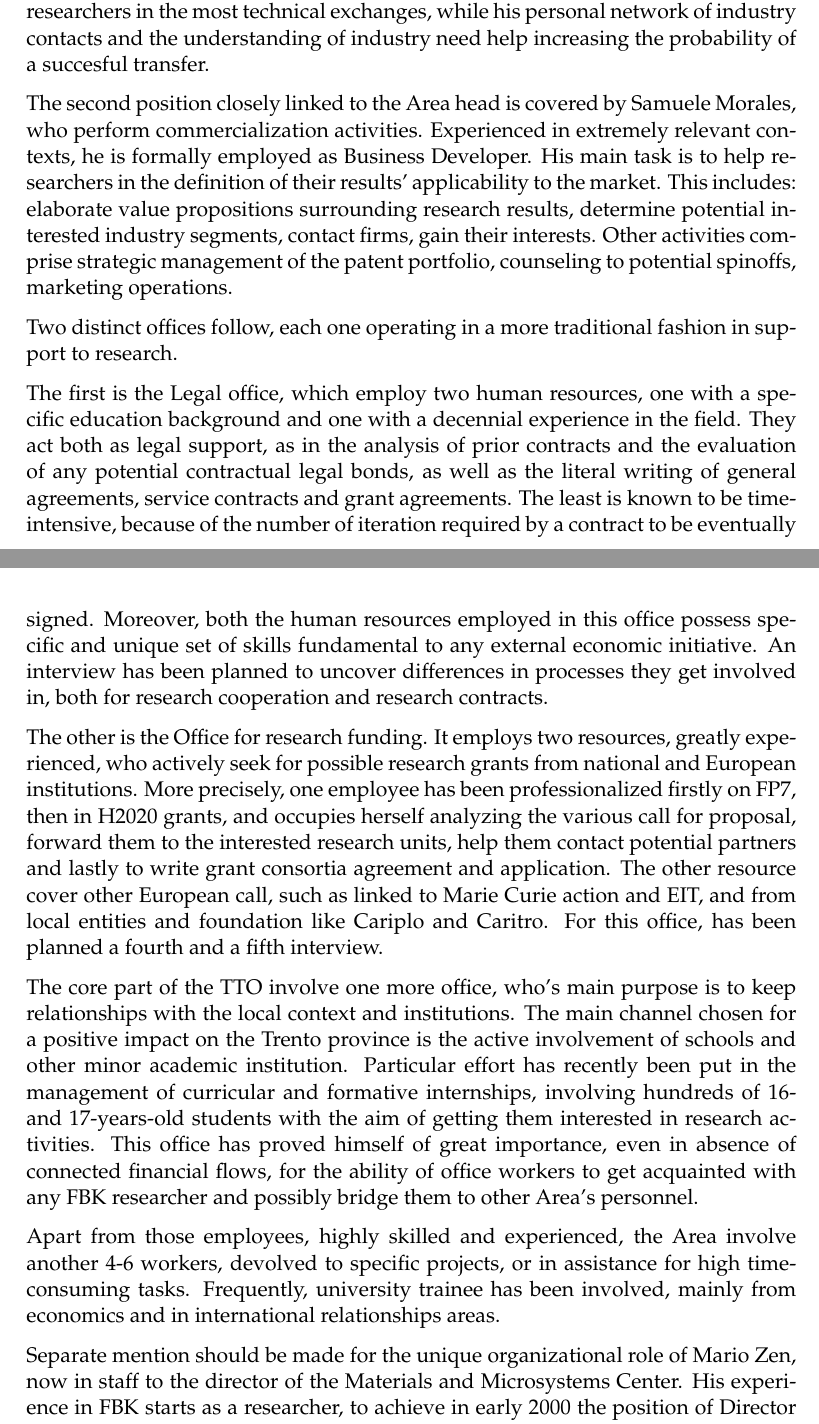
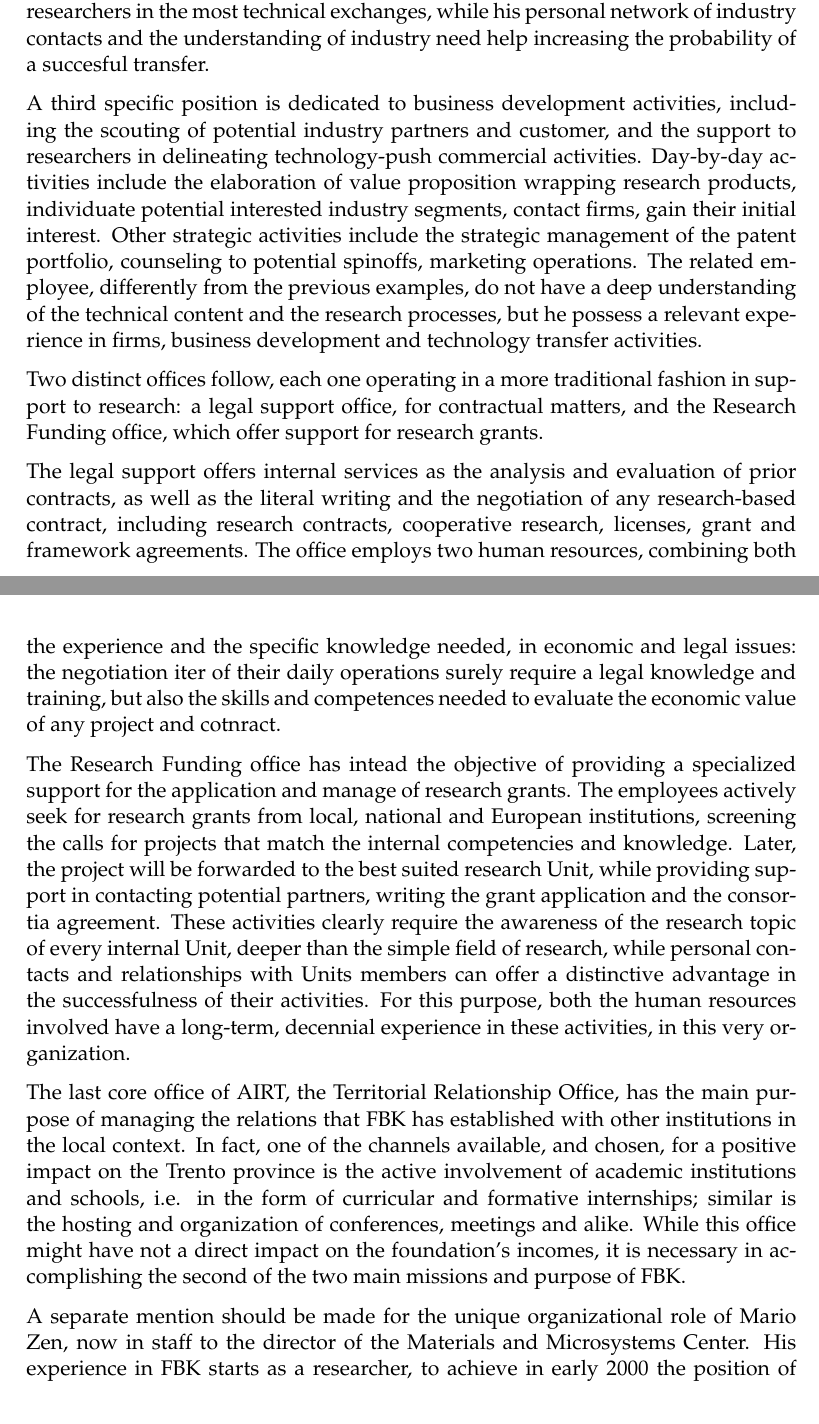
Before and after one commit to ONGmartino/thesis-latex, a LaTeX thesis (main.tex, which reads Chapters/Chapter7.tex): two parts of pages 105 and 106 of 128, joined at a grey line, cut so that both start at the same text. Compiled offline with pdfLaTeX.

Commit message:
fino escluso zen, manca processo

```diff
--- a/Chapters/Chapter7.tex
+++ b/Chapters/Chapter7.tex
@@ -98,19 +98,17 @@ Next to him, the second organizational position is specialized in the management
 
 Again, the resources gained a background in both the scientific research, mainly internally to FBK as a former Head of a Research Unit, and in the management of industrial relationships, mainly through his previous transfer projects. In this case, the availability of technical knowhow is essential to participate and support researchers in the most technical exchanges, while his personal network of industry contacts and the understanding of industry need help increasing the probability of a succesful transfer.
 
-The second position closely linked to the Area head is covered by Samuele Morales, who perform commercialization activities. Experienced in extremely relevant contexts, he is formally employed as Business Developer. His main task is to help researchers in the definition of their results’ applicability to the market. This includes: elaborate value propositions surrounding research results, determine potential interested industry segments, contact firms, gain their interests. Other activities comprise strategic management of the patent portfolio, counseling to potential spinoffs, marketing operations.
+A third specific position is dedicated to business development activities, including the scouting of potential industry partners and customer, and the support to researchers in delineating technology-push commercial activities. Day-by-day activities include the elaboration of value proposition wrapping research products, individuate potential interested industry segments, contact firms, gain their initial interest. Other strategic activities include the strategic management of the patent portfolio, counseling to potential spinoffs, marketing operations. The related employee, differently from the previous examples, do not have a deep understanding of the technical content and the research processes, but he possess a relevant experience in firms, business development and technology transfer activities.
 
-Two distinct offices follow, each one operating in a more traditional fashion in support to research.
+Two distinct offices follow, each one operating in a more traditional fashion in support to research: a legal support office, for contractual matters, and the Research Funding office, which offer support for research grants.
 
-The first is the Legal office, which employ two human resources, one with a specific education background and one with a decennial experience in the field. They act both as legal support, as in the analysis of prior contracts and the evaluation of any potential contractual legal bonds, as well as the literal writing of general agreements, service contracts and grant agreements. The least is known to be time-intensive, because of the number of iteration required by a contract to be eventually signed. Moreover, both the human resources employed in this office possess specific and unique set of skills fundamental to any external economic initiative. An interview has been planned to uncover differences in processes they get involved in, both for research cooperation and research contracts.
+The legal support offers internal services as the analysis and evaluation of prior contracts, as well as the literal writing and the negotiation of any research-based contract, including research contracts, cooperative research, licenses, grant and framework agreements. The office employs two human resources, combining both the experience and the specific knowledge needed, in economic and legal issues: the negotiation iter of their daily operations surely require a legal knowledge and training, but also the skills and competences needed to evaluate the economic value of any project and cotnract.
 
-The other is the Office for research funding. It employs two resources, greatly experienced, who actively seek for possible research grants from national and European institutions. More precisely, one employee has been professionalized firstly on FP7, then in H2020 grants, and occupies herself analyzing the various call for proposal, forward them to the interested research units, help them contact potential partners and lastly to write grant consortia agreement and application. The other resource cover other European call, such as linked to Marie Curie action and EIT, and from local entities and foundation like Cariplo and Caritro. For this office, has been planned a fourth and a fifth interview.
+The Research Funding office has intead the objective of providing a specialized support for the application and manage of research grants. The employees actively seek for research grants from local, national and European institutions, screening the calls for projects that match the internal competencies and knowledge. Later, the project will be forwarded to the best suited research Unit, while providing support in contacting potential partners, writing the grant application and the consortia agreement. These activities clearly require the awareness of the research topic of every internal Unit, deeper than the simple field of research, while personal contacts and relationships with Units members can offer a distinctive advantage in the successfulness of their activities. For this purpose, both the human resources involved have a long-term, decennial experience in these activities, in this very organization.
 
-The core part of the TTO involve one more office, who’s main purpose is to keep relationships with the local context and institutions. The main channel chosen for a positive impact on the Trento province is the active involvement of schools and other minor academic institution. Particular effort has recently been put in the management of curricular and formative internships, involving hundreds of 16- and 17-years-old students with the aim of getting them interested in research activities. This office has proved himself of great importance, even in absence of connected financial flows, for the ability of office workers to get acquainted with any FBK researcher and possibly bridge them to other Area’s personnel.
+The last core office of AIRT, the Territorial Relationship Office, has the main purpose of managing the relations that FBK has established with other institutions in the local context. In fact, one of the channels available, and chosen, for a positive impact on the Trento province is the active involvement of academic institutions and schools, i.e. in the form of curricular and formative internships; similar is the hosting and organization of conferences, meetings and alike. While this office might have not a direct impact on the foundation's incomes, it is necessary in accomplishing the second of the two main missions and purpose of FBK.
 
-Apart from those employees, highly skilled and experienced, the Area involve another 4-6 workers, devolved to specific projects, or in assistance for high time-consuming tasks. Frequently, university trainee has been involved, mainly from economics and in international relationships areas.
-
-Separate mention should be made for the unique organizational role of Mario Zen, now in staff to the director of the Materials and Microsystems Center. His experience in FBK starts as a researcher, to achieve in early 2000 the position of Director of IRST – the entity that precedes FBK, to finally end up in a tailored position. His activities comprehend patents, relationships with firms and researchers and technology scouting. Peculiar to his position is the required experience and credibility that is needed against both researchers, to get spontaneous update on their work, and external companies, who want to face a stable organization capable of engagement, represented by a unique point of contact and without getting involved in any of its complexity.
+A separate mention should be made for the unique organizational role of Mario Zen, now in staff to the director of the Materials and Microsystems Center. His experience in FBK starts as a researcher, to achieve in early 2000 the position of Director of IRST – the entity that precedes FBK, to finally end up in a tailored position. His activities comprehend patents, relationships with firms and researchers and technology scouting. Peculiar to his position is the required experience and credibility that is needed against both researchers, to get spontaneous update on their work, and external companies, who want to face a stable organization capable of engagement, represented by a unique point of contact and without getting involved in any of its complexity.
 
 
 \section{Channels}
```
Also changed, not shown: main.pdf, 3 other files.
